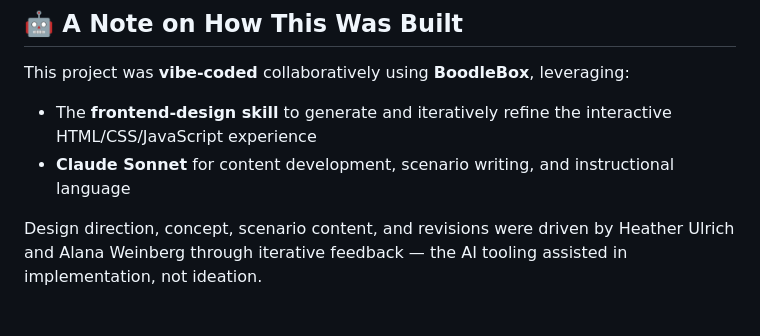
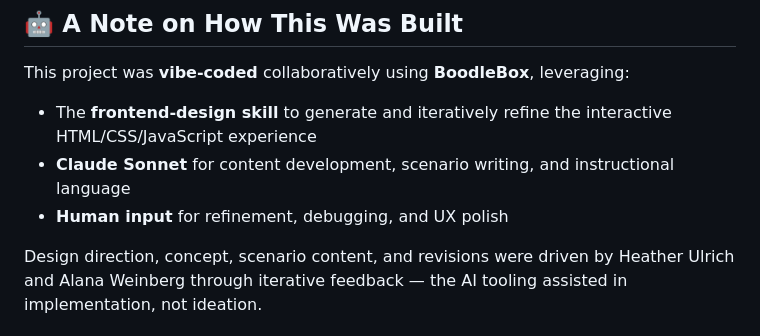
Before and after one commit to heatherulrich19/Through-Different-Eyes, a Markdown page: README.md, the part around the change. GitHub-like rendering.

```diff
--- a/README.md
+++ b/README.md
@@ -20,6 +20,7 @@ Designed for use in faculty development workshops, new faculty orientation, depa
 This project was **vibe-coded** collaboratively using **BoodleBox**, leveraging:
 - The **frontend-design skill** to generate and iteratively refine the interactive HTML/CSS/JavaScript experience
 - **Claude Sonnet** for content development, scenario writing, and instructional language
+- **Human input** for refinement, debugging, and UX polish
 
 Design direction, concept, scenario content, and revisions were driven by Heather Ulrich and Alana Weinberg through iterative feedback — the AI tooling assisted in implementation, not ideation.
 
```
